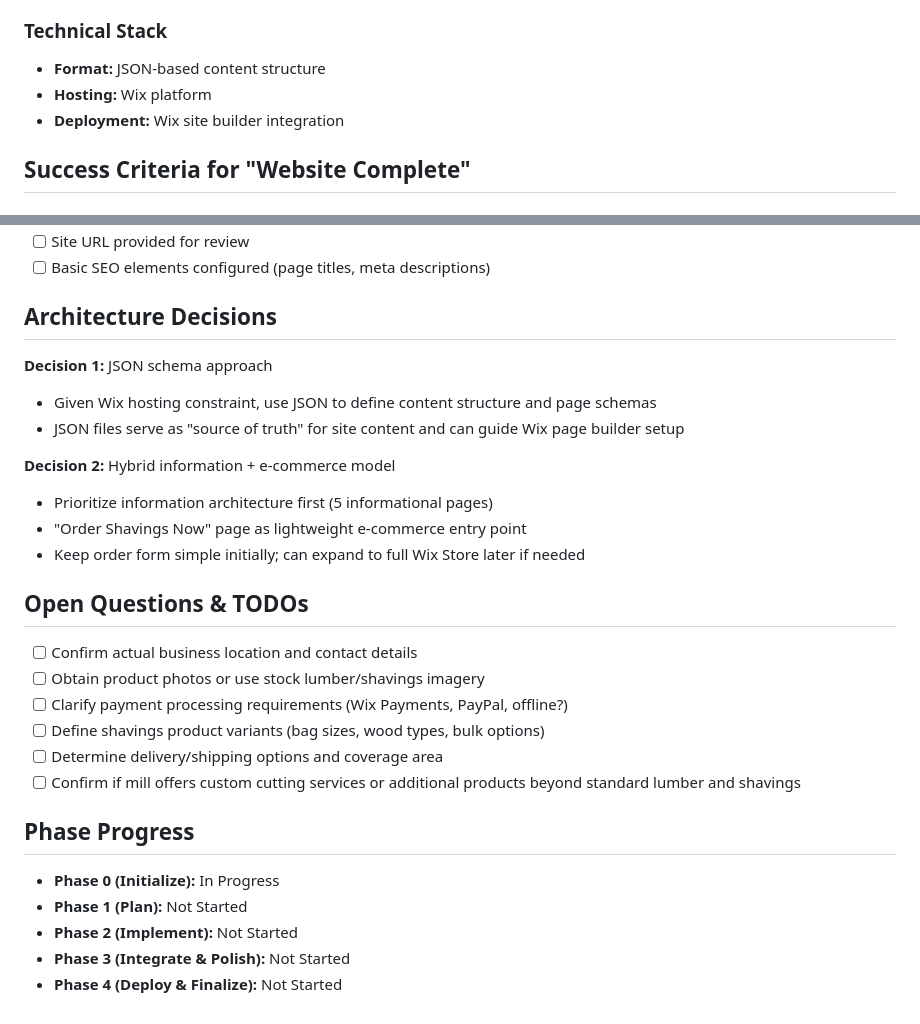
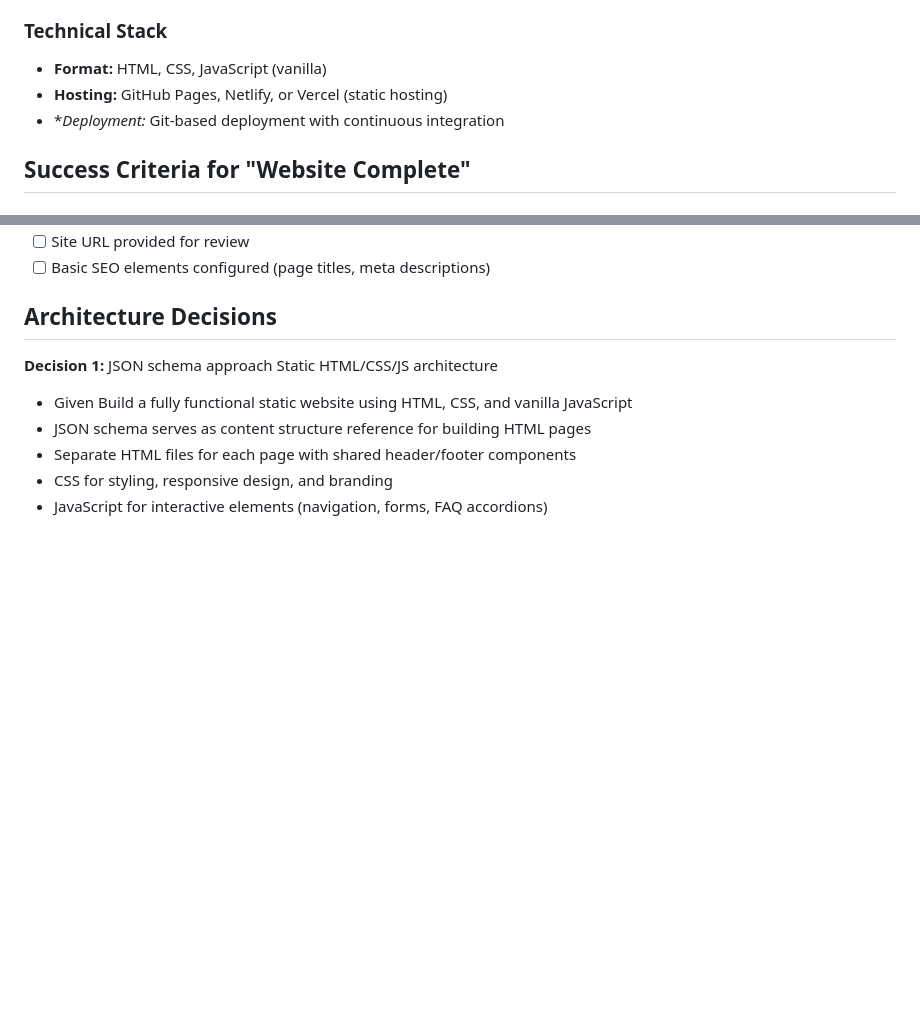
Before and after one commit to bwilli55555/Fort-Lupton-Lumber-Mill, a Markdown page: NOTES.md, 2 parts joined by grey strips. Drawn GitHub-style; blank space fills up the shorter version.

Commit message:
refactor: Update tech stack from Wix to HTML/CSS/JavaScript

```diff
--- a/NOTES.md
+++ b/NOTES.md
@@ -31,9 +31,9 @@
 
 ### Technical Stack
 
-- **Format:** JSON-based content structure
-- **Hosting:** Wix platform
-- **Deployment:** Wix site builder integration
+- **Format:** HTML, CSS, JavaScript (vanilla)
+- **Hosting:**  GitHub Pages, Netlify, or Vercel (static hosting)
+- **Deployment:* Git-based deployment with continuous integration
 
 ## Success Criteria for "Website Complete"
 
@@ -79,28 +79,9 @@
 
 ## Architecture Decisions
 
-**Decision 1:** JSON schema approach
-- Given Wix hosting constraint, use JSON to define content structure and page schemas
-- JSON files serve as "source of truth" for site content and can guide Wix page builder setup
-
-**Decision 2:** Hybrid information + e-commerce model
-- Prioritize information architecture first (5 informational pages)
-- "Order Shavings Now" page as lightweight e-commerce entry point
-- Keep order form simple initially; can expand to full Wix Store later if needed
-
-## Open Questions & TODOs
-
-- [ ] Confirm actual business location and contact details
-- [ ] Obtain product photos or use stock lumber/shavings imagery
-- [ ] Clarify payment processing requirements (Wix Payments, PayPal, offline?)
-- [ ] Define shavings product variants (bag sizes, wood types, bulk options)
-- [ ] Determine delivery/shipping options and coverage area
-- [ ] Confirm if mill offers custom cutting services or additional products beyond standard lumber and shavings
-
-## Phase Progress
-
-- **Phase 0 (Initialize):** In Progress
-- **Phase 1 (Plan):** Not Started
-- **Phase 2 (Implement):** Not Started
-- **Phase 3 (Integrate & Polish):** Not Started
-- **Phase 4 (Deploy & Finalize):** Not Started
+**Decision 1:** JSON schema approach Static HTML/CSS/JS architecture
+- Given Build a fully functional static website using HTML, CSS, and vanilla JavaScript
+- JSON schema serves as content structure reference for building HTML pages
+- Separate HTML files for each page with shared header/footer components
+- CSS for styling, responsive design, and branding
+- JavaScript for interactive elements (navigation, forms, FAQ accordions)
```
